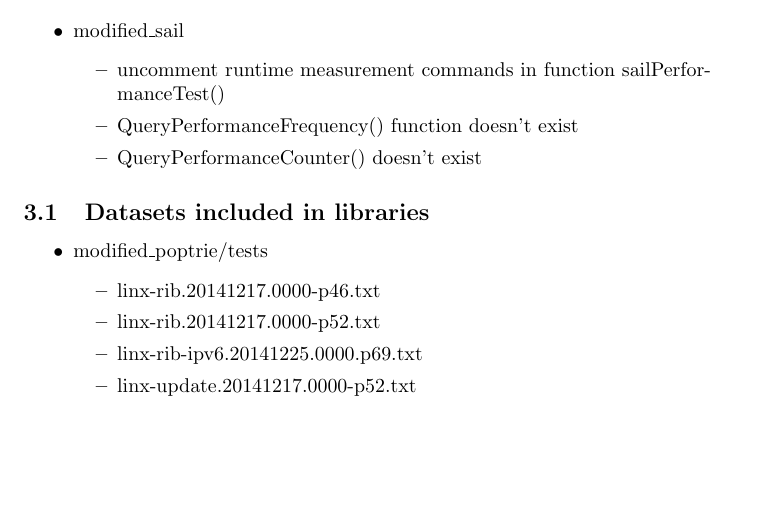
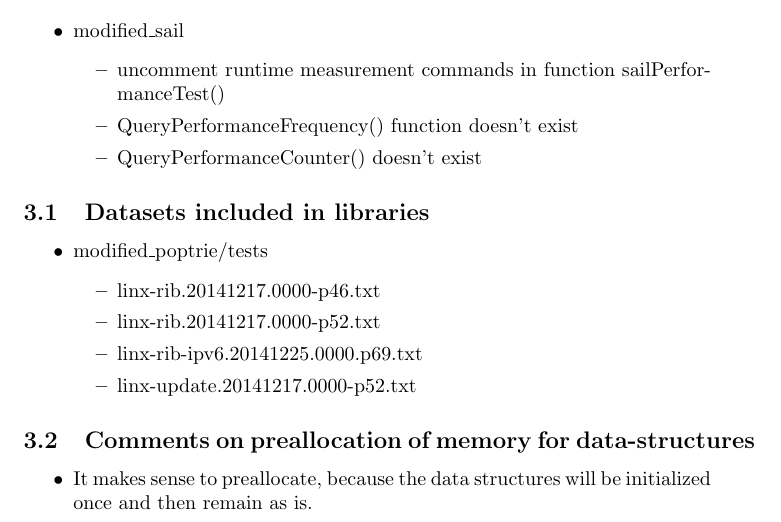
Before and after one commit to vasilisge0/poptrie_project, a LaTeX document (documentation/main.tex): part of page 2 of 2, cut so that both start at the same text, the shorter picture padded with empty space. Compiled offline with pdfLaTeX.

Commit message:
Adds comments on preallocation.

```diff
--- a/documentation/main.tex
+++ b/documentation/main.tex
@@ -80,4 +80,10 @@ Take the following traffic patterns into consideration:
     \end{itemize}
 \end{itemize}
 
+\subsection{Comments on preallocation of memory for data-structures}
+\begin{itemize}
+    \item It makes sense to preallocate, because the data
+    structures will be initialized once and then remain as is.
+\end{itemize}
+
 \end{document}
```
Also changed, not shown: documentation/main.pdf.
